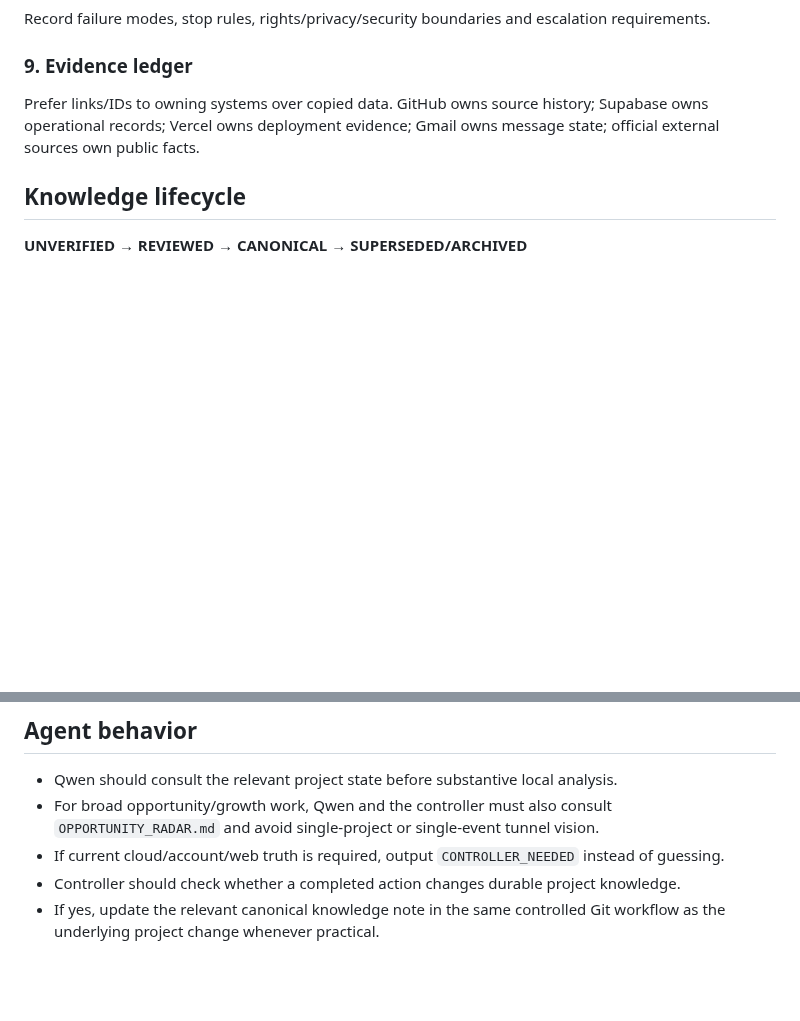
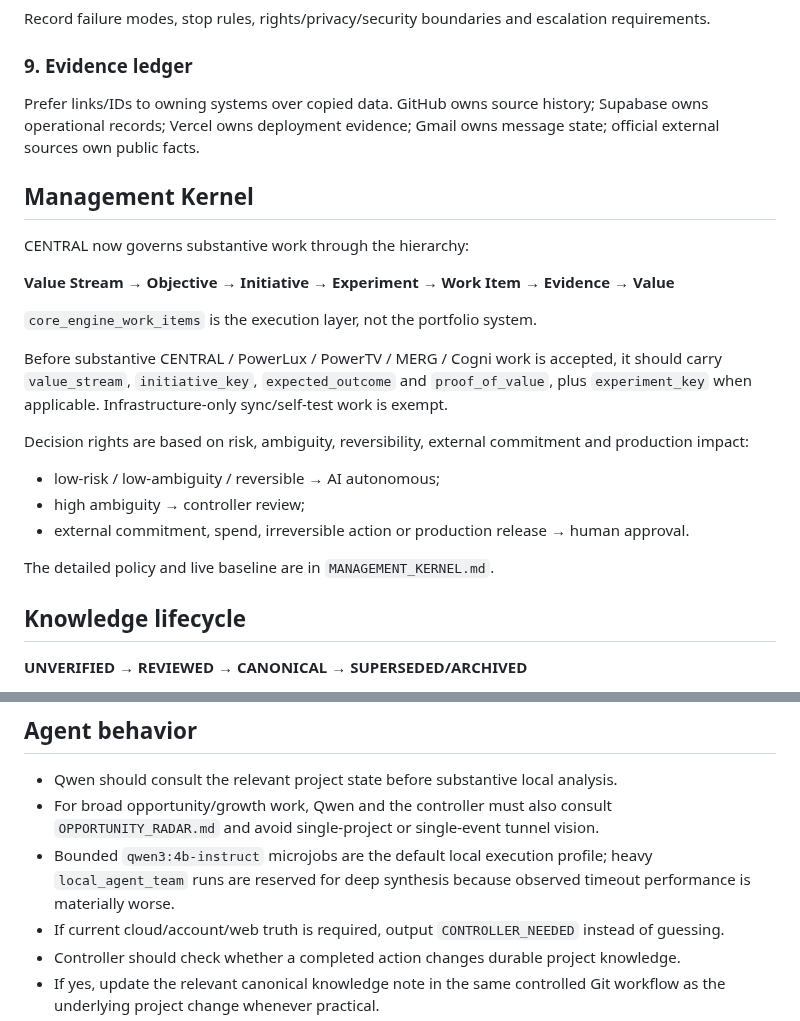
Before and after one commit to eristda000-create/powerlux-luxemburg, a Markdown page: knowledge/OPERATING_MODEL.md, 2 parts joined by grey strips. Drawn GitHub-style; blank space fills up the shorter version.

Commit message:
docs: align operating model with management kernel

```diff
--- a/knowledge/OPERATING_MODEL.md
+++ b/knowledge/OPERATING_MODEL.md
@@ -42,6 +42,24 @@ Record failure modes, stop rules, rights/privacy/security boundaries and escalat
 ### 9. Evidence ledger
 Prefer links/IDs to owning systems over copied data. GitHub owns source history; Supabase owns operational records; Vercel owns deployment evidence; Gmail owns message state; official external sources own public facts.
 
+## Management Kernel
+
+CENTRAL now governs substantive work through the hierarchy:
+
+**Value Stream → Objective → Initiative → Experiment → Work Item → Evidence → Value**
+
+`core_engine_work_items` is the execution layer, not the portfolio system.
+
+Before substantive CENTRAL / PowerLux / PowerTV / MERG / Cogni work is accepted, it should carry `value_stream`, `initiative_key`, `expected_outcome` and `proof_of_value`, plus `experiment_key` when applicable. Infrastructure-only sync/self-test work is exempt.
+
+Decision rights are based on risk, ambiguity, reversibility, external commitment and production impact:
+
+- low-risk / low-ambiguity / reversible → AI autonomous;
+- high ambiguity → controller review;
+- external commitment, spend, irreversible action or production release → human approval.
+
+The detailed policy and live baseline are in `MANAGEMENT_KERNEL.md`.
+
 ## Knowledge lifecycle
 
 **UNVERIFIED → REVIEWED → CANONICAL → SUPERSEDED/ARCHIVED**
@@ -79,6 +97,7 @@ A current event, sponsor, partner or technical issue must not become the whole p
 
 - Qwen should consult the relevant project state before substantive local analysis.
 - For broad opportunity/growth work, Qwen and the controller must also consult `OPPORTUNITY_RADAR.md` and avoid single-project or single-event tunnel vision.
+- Bounded `qwen3:4b-instruct` microjobs are the default local execution profile; heavy `local_agent_team` runs are reserved for deep synthesis because observed timeout performance is materially worse.
 - If current cloud/account/web truth is required, output `CONTROLLER_NEEDED` instead of guessing.
 - Controller should check whether a completed action changes durable project knowledge.
 - If yes, update the relevant canonical knowledge note in the same controlled Git workflow as the underlying project change whenever practical.
```
Also changed, not shown: other parts of knowledge/OPERATING_MODEL.md (+1 -1 lines).
